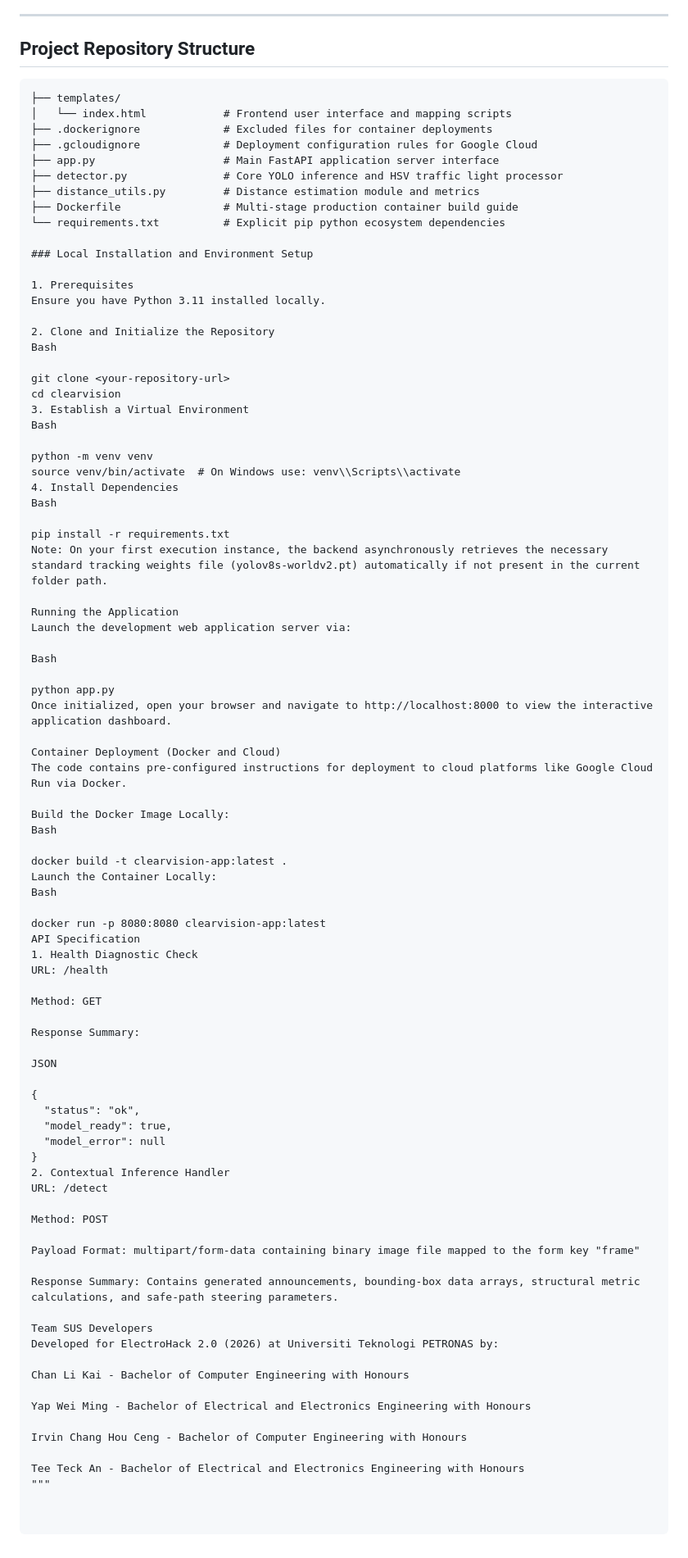
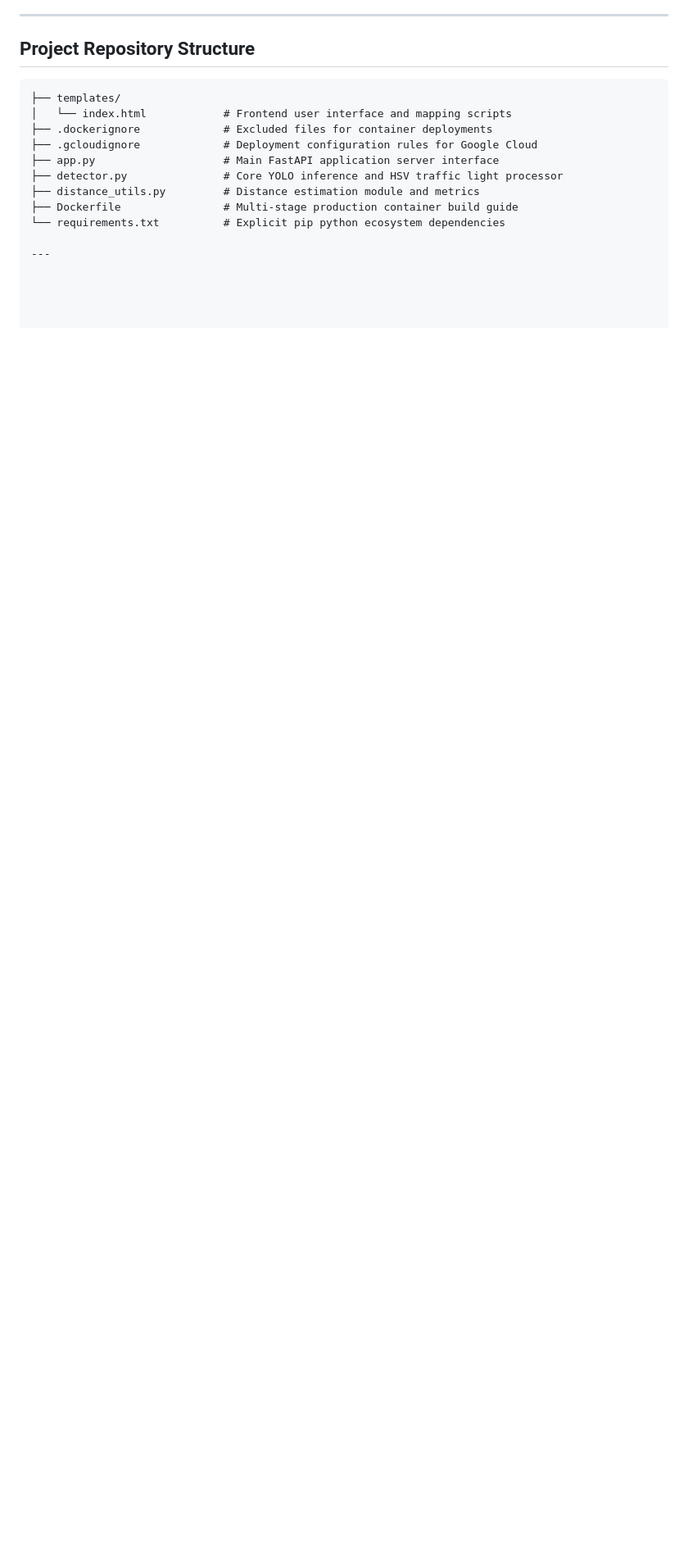
Before and after one commit to KAI-UTP/E3S2-Hack-ClearVision, a Markdown page: README.md, the part around the change. Shown at 82% size. Rendered like a GitHub page; blank space fills up the shorter version.

```diff
--- a/README.md
+++ b/README.md
@@ -62,78 +62,4 @@ The platform leverages computer vision techniques to empower visually impaired a
 ├── Dockerfile                # Multi-stage production container build guide
 └── requirements.txt          # Explicit pip python ecosystem dependencies
 
-### Local Installation and Environment Setup
-
-1. Prerequisites
-Ensure you have Python 3.11 installed locally.
-
-2. Clone and Initialize the Repository
-Bash
-
-git clone <your-repository-url>
-cd clearvision
-3. Establish a Virtual Environment
-Bash
-
-python -m venv venv
-source venv/bin/activate  # On Windows use: venv\\Scripts\\activate
-4. Install Dependencies
-Bash
-
-pip install -r requirements.txt
-Note: On your first execution instance, the backend asynchronously retrieves the necessary standard tracking weights file (yolov8s-worldv2.pt) automatically if not present in the current folder path.
-
-Running the Application
-Launch the development web application server via:
-
-Bash
-
-python app.py
-Once initialized, open your browser and navigate to http://localhost:8000 to view the interactive application dashboard.
-
-Container Deployment (Docker and Cloud)
-The code contains pre-configured instructions for deployment to cloud platforms like Google Cloud Run via Docker.
-
-Build the Docker Image Locally:
-Bash
-
-docker build -t clearvision-app:latest .
-Launch the Container Locally:
-Bash
-
-docker run -p 8080:8080 clearvision-app:latest
-API Specification
-1. Health Diagnostic Check
-URL: /health
-
-Method: GET
-
-Response Summary:
-
-JSON
-
-{
-  "status": "ok",
-  "model_ready": true,
-  "model_error": null
-}
-2. Contextual Inference Handler
-URL: /detect
-
-Method: POST
-
-Payload Format: multipart/form-data containing binary image file mapped to the form key "frame"
-
-Response Summary: Contains generated announcements, bounding-box data arrays, structural metric calculations, and safe-path steering parameters.
-
-Team SUS Developers
-Developed for ElectroHack 2.0 (2026) at Universiti Teknologi PETRONAS by:
-
-Chan Li Kai - Bachelor of Computer Engineering with Honours
-
-Yap Wei Ming - Bachelor of Electrical and Electronics Engineering with Honours
-
-Irvin Chang Hou Ceng - Bachelor of Computer Engineering with Honours
-
-Tee Teck An - Bachelor of Electrical and Electronics Engineering with Honours
-"""
+---
```
